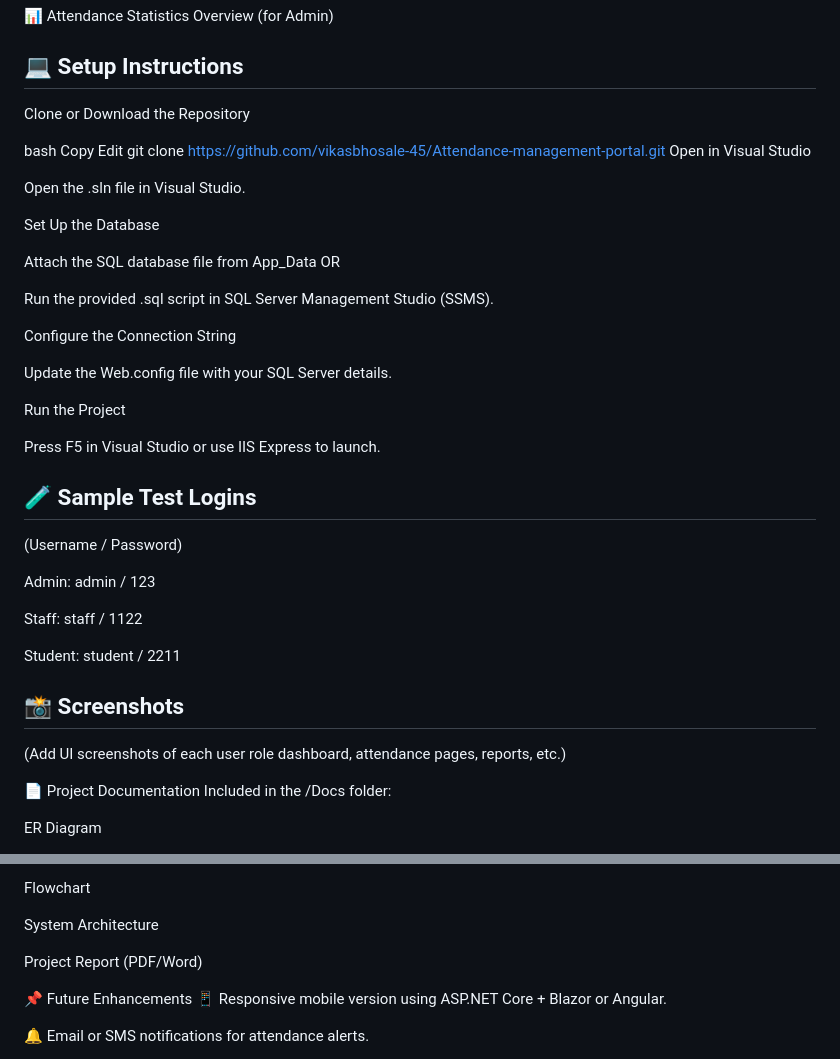
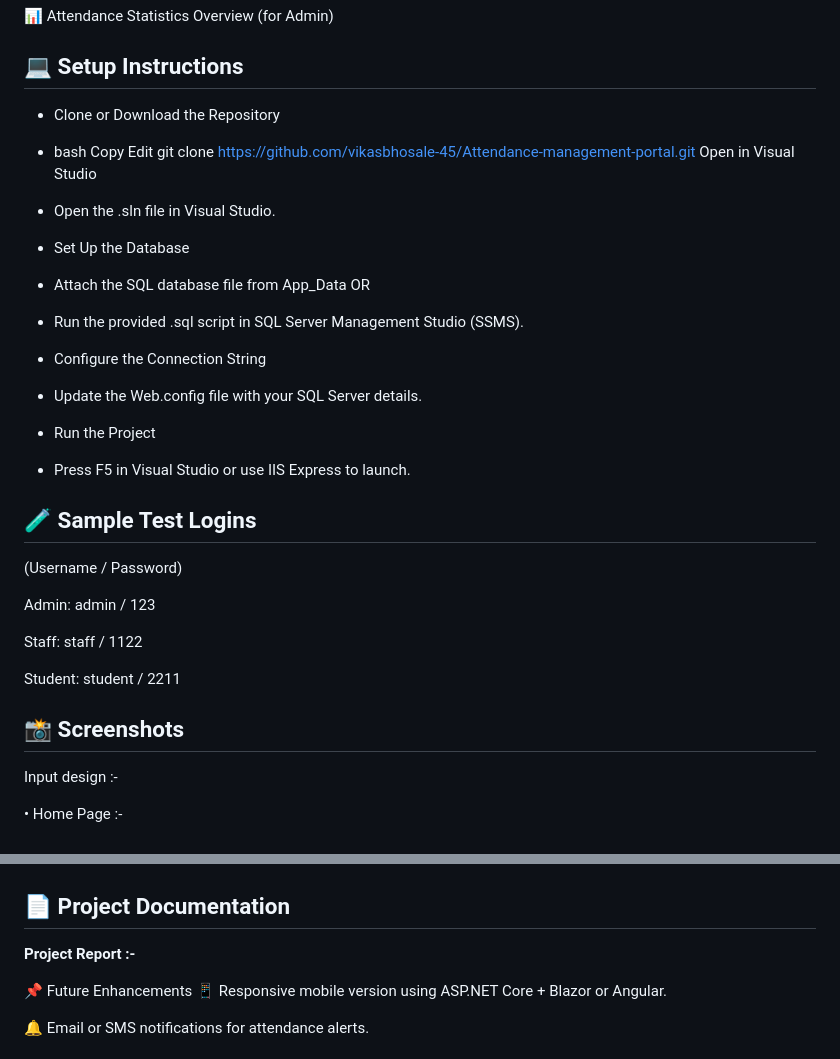
Before and after one commit to vikasbhosale-45/Attendance-management-portal, a Markdown page: README.md, 2 parts joined by grey strips. GitHub-like rendering.

```diff
--- a/README.md
+++ b/README.md
@@ -81,29 +80,29 @@ Edit
 📊 Attendance Statistics Overview (for Admin)
 
 ## 💻 Setup Instructions
-Clone or Download the Repository
+- Clone or Download the Repository
 
-bash
+- bash
 Copy
 Edit
 git clone https://github.com/vikasbhosale-45/Attendance-management-portal.git
 Open in Visual Studio
 
-Open the .sln file in Visual Studio.
+- Open the .sln file in Visual Studio.
 
-Set Up the Database
+- Set Up the Database
 
-Attach the SQL database file from App_Data OR
+- Attach the SQL database file from App_Data OR
 
-Run the provided .sql script in SQL Server Management Studio (SSMS).
+- Run the provided .sql script in SQL Server Management Studio (SSMS).
 
-Configure the Connection String
+- Configure the Connection String
 
-Update the Web.config file with your SQL Server details.
+- Update the Web.config file with your SQL Server details.
 
-Run the Project
+- Run the Project
 
-Press F5 in Visual Studio or use IIS Express to launch.
+- Press F5 in Visual Studio or use IIS Express to launch.
 
 ## 🧪 Sample Test Logins
 (Username / Password)
@@ -115,10 +114,8 @@ Staff: staff / 1122
 Student: student / 2211
 
 ## 📸 Screenshots
-(Add UI screenshots of each user role dashboard, attendance pages, reports, etc.)
 
-📄 Project Documentation
-Included in the /Docs folder:
+Input design :-
 
-ER Diagram
+•	Home Page :-
 
@@ -126,9 +123,15 @@ Use-Case Diagram
 
-Flowchart
 
-System Architecture
 
-Project Report (PDF/Word)
+
+
+
+## 📄 Project Documentation
+
+
+**Project Report :-**
+
+
 
 📌 Future Enhancements
 📱 Responsive mobile version using ASP.NET Core + Blazor or Angular.
```
Also changed, not shown: other parts of README.md (+35 -36 lines).
